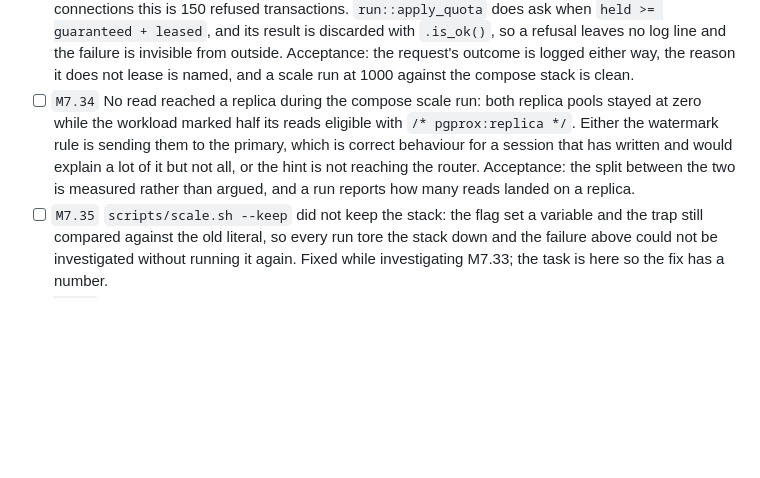
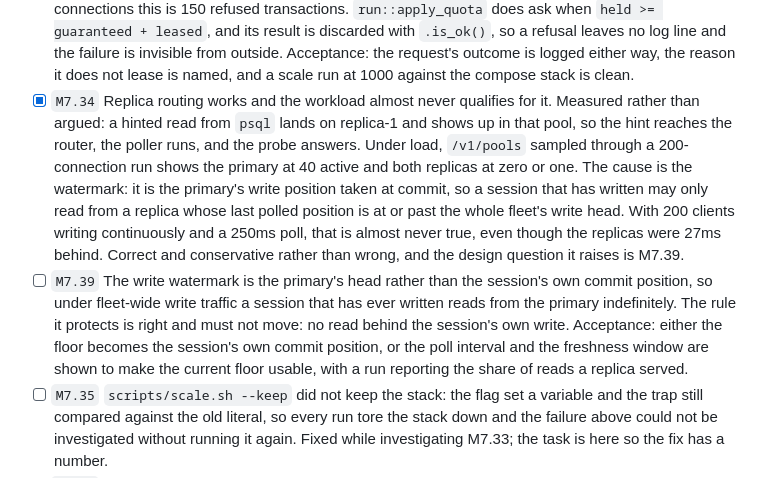
Before and after one commit to huyz0/pgprox, a Markdown page: product/backlog.md, the part around the change. Drawn GitHub-style; blank space fills up the shorter version.

Commit message:
M7.34: replica routing works, and this workload almost never qualifies
The first compose scale run showed both replica pools at zero and I recorded
it as "either the watermark or the hint". It is the watermark, and the hint is
fine: a hinted read from psql lands on replica-1 and appears in that pool, so
the parser, the poller and the probe all work.

Under load, `/v1/pools` sampled through a 200-connection run shows the primary
at 40 active connections and the replicas at zero or one. A session may read
from a replica only once that replica's last polled position is at or past the
session's watermark, and the watermark is the primary's write head at commit
rather than the session's own commit position. With two hundred clients
writing continuously and a 250ms poll, the head has always moved on, even
though the replicas were measured 27ms behind.

Conservative rather than wrong: the rule it protects is that no read is served
behind the session's own write, and a floor that is too high only costs
throughput. The design question is M7.39.

Co-Authored-By: Claude Opus 5 <noreply@anthropic.com>

```diff
--- a/product/backlog.md
+++ b/product/backlog.md
@@ -1314,13 +1314,24 @@ recorded runs say which they are.
   failure is invisible from outside. Acceptance: the request's outcome is
   logged either way, the reason it does not lease is named, and a scale run at
   1000 against the compose stack is clean.
-- [ ] `M7.34` No read reached a replica during the compose scale run: both
-  replica pools stayed at zero while the workload marked half its reads
-  eligible with `/* pgprox:replica */`. Either the watermark rule is sending
-  them to the primary, which is correct behaviour for a session that has
-  written and would explain a lot of it but not all, or the hint is not
-  reaching the router. Acceptance: the split between the two is measured
-  rather than argued, and a run reports how many reads landed on a replica.
+- [x] `M7.34` Replica routing works and the workload almost never qualifies
+  for it. Measured rather than argued: a hinted read from `psql` lands on
+  replica-1 and shows up in that pool, so the hint reaches the router, the
+  poller runs, and the probe answers. Under load, `/v1/pools` sampled through a
+  200-connection run shows the primary at 40 active and both replicas at zero
+  or one. The cause is the watermark: it is the primary's write position taken
+  at commit, so a session that has written may only read from a replica whose
+  last polled position is at or past the whole fleet's write head. With 200
+  clients writing continuously and a 250ms poll, that is almost never true,
+  even though the replicas were 27ms behind. Correct and conservative rather
+  than wrong, and the design question it raises is M7.39.
+- [ ] `M7.39` The write watermark is the primary's head rather than the
+  session's own commit position, so under fleet-wide write traffic a session
+  that has ever written reads from the primary indefinitely. The rule it
+  protects is right and must not move: no read behind the session's own write.
+  Acceptance: either the floor becomes the session's own commit position, or
+  the poll interval and the freshness window are shown to make the current
+  floor usable, with a run reporting the share of reads a replica served.
 - [ ] `M7.35` `scripts/scale.sh --keep` did not keep the stack: the flag set a
   variable and the trap still compared against the old literal, so every run
   tore the stack down and the failure above could not be investigated without
```
